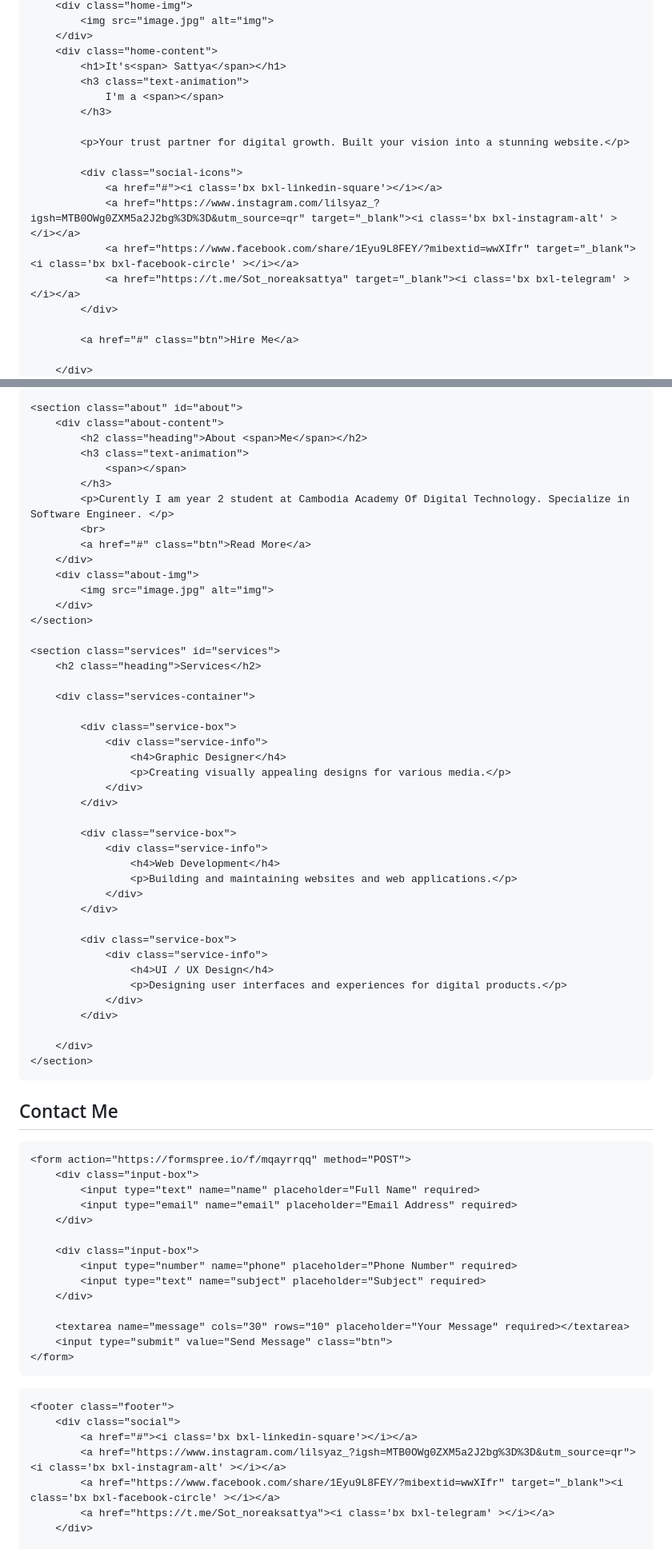
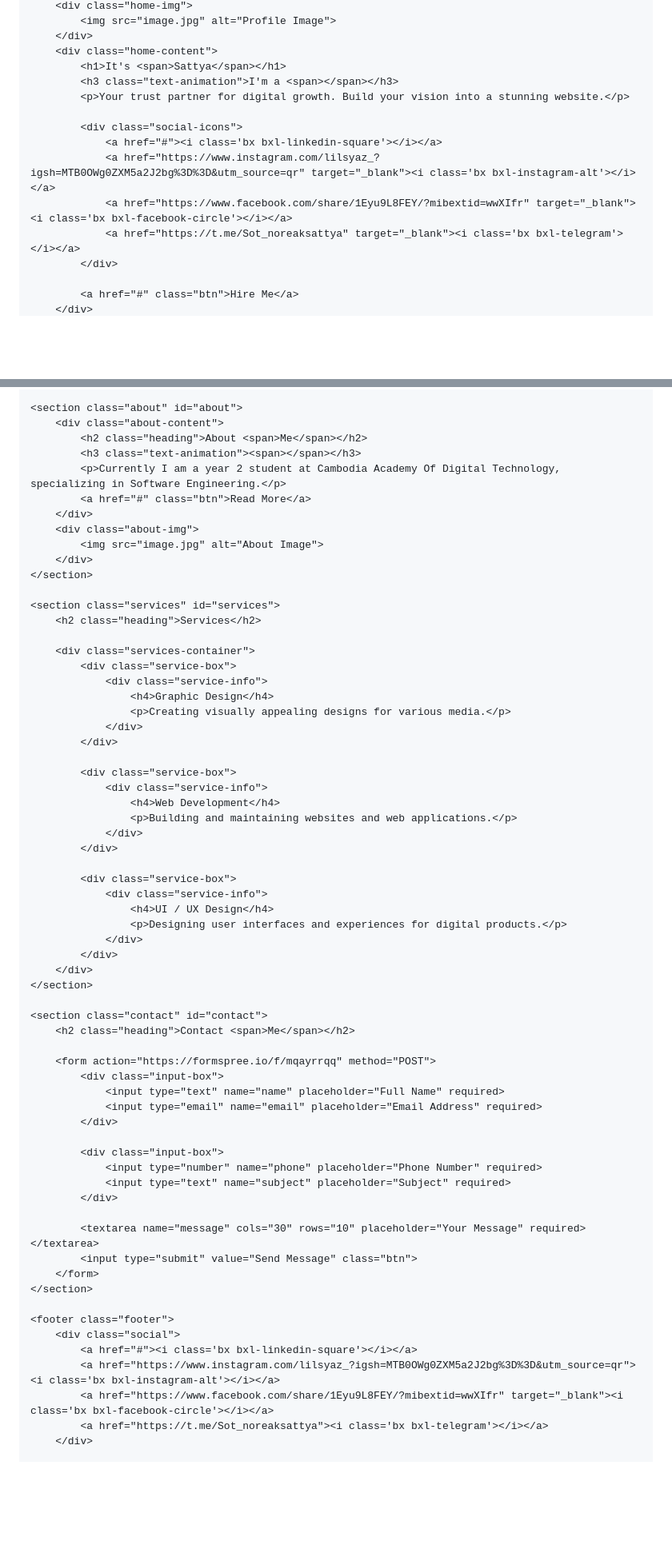
Before and after one commit to Lilsyaz45/my-portfolio, a Markdown page: README.md, 2 parts joined by grey strips. Shown at 80% size. Rendered like a GitHub page; blank space fills up the shorter version.

Commit message:
Update README.md
Corrected typos and improved text clarity in the README file.

```diff
--- a/README.md
+++ b/README.md
@@ -28,21 +25,17 @@
         <div class="home-img">
-            <img src="image.jpg" alt="img">
+            <img src="image.jpg" alt="Profile Image">
         </div>
         <div class="home-content">
-            <h1>It's<span> Sattya</span></h1>
-            <h3 class="text-animation">
-                I'm a <span></span>
-            </h3>
-
-            <p>Your trust partner for digital growth. Built your vision into a stunning website.</p>
+            <h1>It's <span>Sattya</span></h1>
+            <h3 class="text-animation">I'm a <span></span></h3>
+            <p>Your trust partner for digital growth. Build your vision into a stunning website.</p>
 
             <div class="social-icons">
                 <a href="#"><i class='bx bxl-linkedin-square'></i></a>
-                <a href="https://www.instagram.com/lilsyaz_?igsh=MTB0OWg0ZXM5a2J2bg%3D%3D&utm_source=qr" target="_blank"><i class='bx bxl-instagram-alt' ></i></a>
-                <a href="https://www.facebook.com/share/1Eyu9L8FEY/?mibextid=wwXIfr" target="_blank"><i class='bx bxl-facebook-circle' ></i></a>
-                <a href="https://t.me/Sot_noreaksattya" target="_blank"><i class='bx bxl-telegram' ></i></a>
+                <a href="https://www.instagram.com/lilsyaz_?igsh=MTB0OWg0ZXM5a2J2bg%3D%3D&utm_source=qr" target="_blank"><i class='bx bxl-instagram-alt'></i></a>
+                <a href="https://www.facebook.com/share/1Eyu9L8FEY/?mibextid=wwXIfr" target="_blank"><i class='bx bxl-facebook-circle'></i></a>
+                <a href="https://t.me/Sot_noreaksattya" target="_blank"><i class='bx bxl-telegram'></i></a>
             </div>
 
             <a href="#" class="btn">Hire Me</a>
-
         </div>
@@ -51,15 +44,12 @@
     <section class="about" id="about">
         <div class="about-content">
             <h2 class="heading">About <span>Me</span></h2>
-            <h3 class="text-animation">
-                <span></span>
-            </h3>
-            <p>Curently I am year 2 student at Cambodia Academy Of Digital Technology. Specialize in Software Engineer. </p>
-            <br>
+            <h3 class="text-animation"><span></span></h3>
+            <p>Currently I am a year 2 student at Cambodia Academy Of Digital Technology, specializing in Software Engineering.</p>
             <a href="#" class="btn">Read More</a>
         </div>
         <div class="about-img">
-            <img src="image.jpg" alt="img">
+            <img src="image.jpg" alt="About Image">
         </div>
     </section>
 
@@ -67,10 +57,9 @@
         <h2 class="heading">Services</h2>
 
         <div class="services-container">
-
             <div class="service-box">
                 <div class="service-info">
-                    <h4>Graphic Designer</h4>
+                    <h4>Graphic Design</h4>
                     <p>Creating visually appealing designs for various media.</p>
                 </div>
             </div>
@@ -88,36 +77,34 @@
                     <p>Designing user interfaces and experiences for digital products.</p>
                 </div>
             </div>
-
         </div>
     </section>
 
-<section class="contact" id="contact">
-    <h2 class="heading">Contact <span>Me</span></h2>
+    <section class="contact" id="contact">
+        <h2 class="heading">Contact <span>Me</span></h2>
 
-    <form action="https://formspree.io/f/mqayrrqq" method="POST">
-        <div class="input-box">
-            <input type="text" name="name" placeholder="Full Name" required>
-            <input type="email" name="email" placeholder="Email Address" required>
-        </div>
+        <form action="https://formspree.io/f/mqayrrqq" method="POST">
+            <div class="input-box">
+                <input type="text" name="name" placeholder="Full Name" required>
+                <input type="email" name="email" placeholder="Email Address" required>
+            </div>
 
-        <div class="input-box">
-            <input type="number" name="phone" placeholder="Phone Number" required>
-            <input type="text" name="subject" placeholder="Subject" required>
-        </div>
+            <div class="input-box">
+                <input type="number" name="phone" placeholder="Phone Number" required>
+                <input type="text" name="subject" placeholder="Subject" required>
+            </div>
 
-        <textarea name="message" cols="30" rows="10" placeholder="Your Message" required></textarea>
-        <input type="submit" value="Send Message" class="btn">
-    </form>
-</section>
-
+            <textarea name="message" cols="30" rows="10" placeholder="Your Message" required></textarea>
+            <input type="submit" value="Send Message" class="btn">
+        </form>
+    </section>
 
     <footer class="footer">
         <div class="social">
             <a href="#"><i class='bx bxl-linkedin-square'></i></a>
-            <a href="https://www.instagram.com/lilsyaz_?igsh=MTB0OWg0ZXM5a2J2bg%3D%3D&utm_source=qr"><i class='bx bxl-instagram-alt' ></i></a>
-            <a href="https://www.facebook.com/share/1Eyu9L8FEY/?mibextid=wwXIfr" target="_blank"><i class='bx bxl-facebook-circle' ></i></a>
-            <a href="https://t.me/Sot_noreaksattya"><i class='bx bxl-telegram' ></i></a>
+            <a href="https://www.instagram.com/lilsyaz_?igsh=MTB0OWg0ZXM5a2J2bg%3D%3D&utm_source=qr"><i class='bx bxl-instagram-alt'></i></a>
+            <a href="https://www.facebook.com/share/1Eyu9L8FEY/?mibextid=wwXIfr" target="_blank"><i class='bx bxl-facebook-circle'></i></a>
+            <a href="https://t.me/Sot_noreaksattya"><i class='bx bxl-telegram'></i></a>
         </div>
 
         <ul class="list">
```
Also changed, not shown: other parts of README.md (+13 -28 lines).
